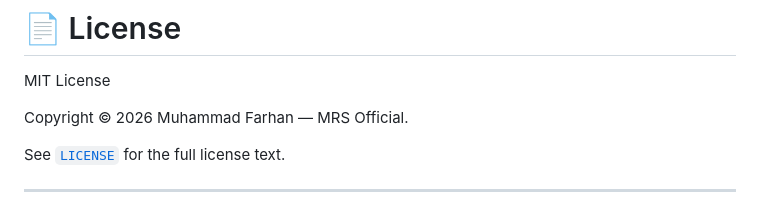
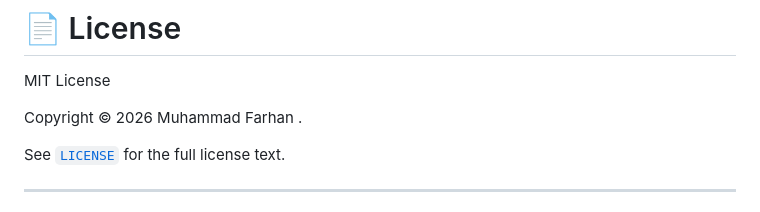
Before and after one commit to Farhanillahiclass/gyrus-ai-agent, a Markdown page: README.md, the part around the change. Drawn GitHub-style.

```diff
--- a/README.md
+++ b/README.md
@@ -519,7 +519,7 @@ See the relevant source files for attribution details.
 
 MIT License
 
-Copyright © 2026 Muhammad Farhan — MRS Official.
+Copyright © 2026 Muhammad Farhan .
 
 See [`LICENSE`](LICENSE) for the full license text.
 
```
